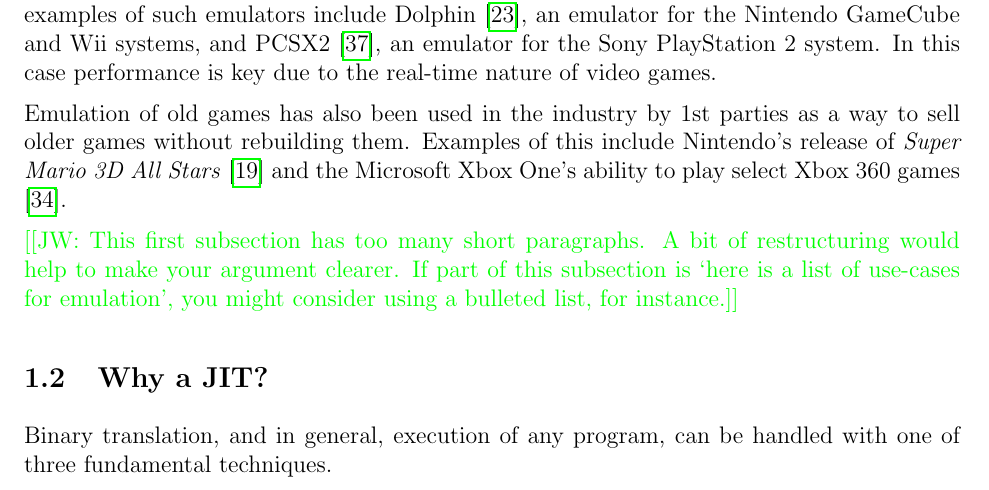
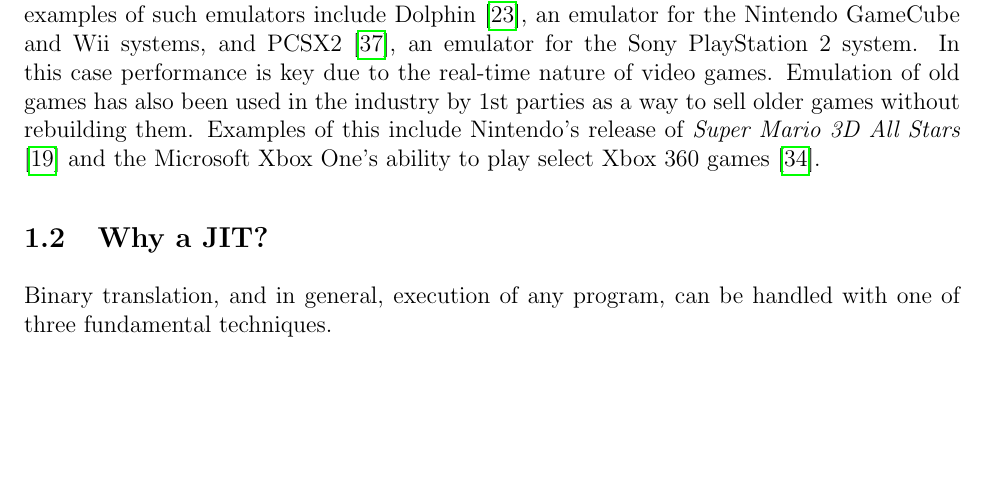
Before and after one commit to QFSW/JiTBoy-Dissertation, a LaTeX paper (main.tex, which reads sections/introduction/motivation.tex): part of page 6 of 67, cut so that both start at the same text, the shorter picture padded with empty space. Compiled offline with pdfLaTeX.

Commit message:
Combined paragraphs in intro

```diff
--- a/sections/introduction/motivation.tex
+++ b/sections/introduction/motivation.tex
@@ -11,5 +7 @@ Recently, this has become important as ever for many average consumers. With rec
-Another large motivation for efficient emulation of foreign code is in the enthusiast space; many enthusiasts want to run deprecated software such as old video games written for hardware that is no longer manufactured, and thus must resort to emulation. Popular examples of such emulators include Dolphin \cite{dolphin}, an emulator for the Nintendo GameCube and Wii systems, and PCSX2 \cite{PCSX2}, an emulator for the Sony PlayStation 2 system. In this case performance is key due to the real-time nature of video games.
-
-Emulation of old games has also been used in the industry by 1st parties as a way to sell older games without rebuilding them. Examples of this include Nintendo's release of \emph{Super Mario 3D All Stars} \cite{mario-emulation} and the Microsoft Xbox One's ability to play select Xbox 360 games \cite{xbox360-emulation}.
-
-\JW{This first subsection has too many short paragraphs. A bit of restructuring would help to make your argument clearer. If part of this subsection is `here is a list of use-cases for emulation', you might consider using a bulleted list, for instance.}
+Another large motivation for efficient emulation of foreign code is in the enthusiast space; many enthusiasts want to run deprecated software such as old video games written for hardware that is no longer manufactured, and thus must resort to emulation. Popular examples of such emulators include Dolphin \cite{dolphin}, an emulator for the Nintendo GameCube and Wii systems, and PCSX2 \cite{PCSX2}, an emulator for the Sony PlayStation 2 system. In this case performance is key due to the real-time nature of video games. Emulation of old games has also been used in the industry by 1st parties as a way to sell older games without rebuilding them. Examples of this include Nintendo's release of \emph{Super Mario 3D All Stars} \cite{mario-emulation} and the Microsoft Xbox One's ability to play select Xbox 360 games \cite{xbox360-emulation}.
```
Also changed, not shown: sections/introduction/motivation.tex (8 more changed lines).
